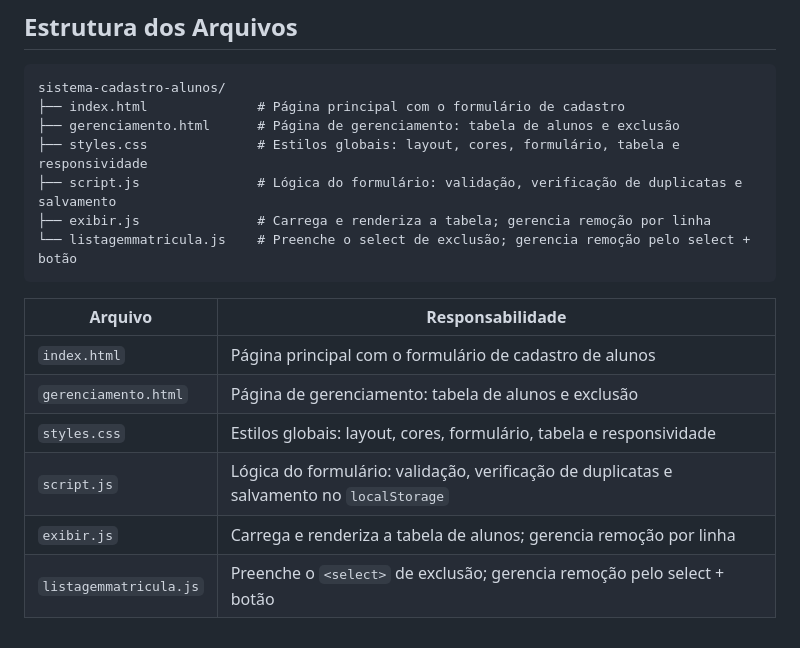
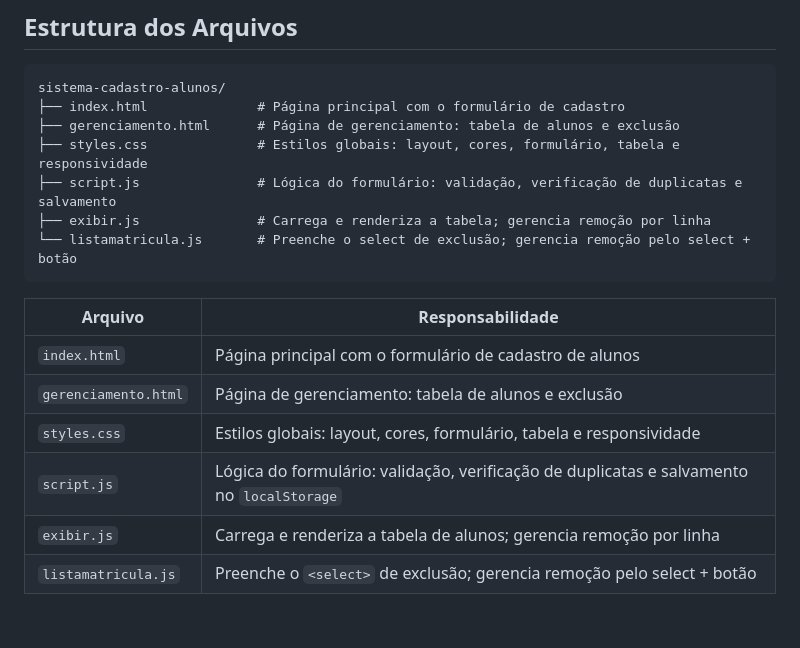
Before and after one commit to yurifufu/sistema-cadastro-alunos, a Markdown page: README.md, the part around the change. Rendered like a GitHub page.

Commit message:
docs: corrigir nome do arquivo no README

````diff
--- a/README.md
+++ b/README.md
@@ -117,7 +117,7 @@ sistema-cadastro-alunos/
 ├── styles.css              # Estilos globais: layout, cores, formulário, tabela e responsividade
 ├── script.js               # Lógica do formulário: validação, verificação de duplicatas e salvamento
 ├── exibir.js               # Carrega e renderiza a tabela; gerencia remoção por linha
-└── listagemmatricula.js    # Preenche o select de exclusão; gerencia remoção pelo select + botão
+└── listamatricula.js       # Preenche o select de exclusão; gerencia remoção pelo select + botão
 ```
 
 | Arquivo | Responsabilidade |
@@ -127,4 +127,4 @@ sistema-cadastro-alunos/
 | `styles.css` | Estilos globais: layout, cores, formulário, tabela e responsividade |
 | `script.js` | Lógica do formulário: validação, verificação de duplicatas e salvamento no `localStorage` |
 | `exibir.js` | Carrega e renderiza a tabela de alunos; gerencia remoção por linha |
-| `listagemmatricula.js` | Preenche o `<select>` de exclusão; gerencia remoção pelo select + botão |
+| `listamatricula.js` | Preenche o `<select>` de exclusão; gerencia remoção pelo select + botão |
````
